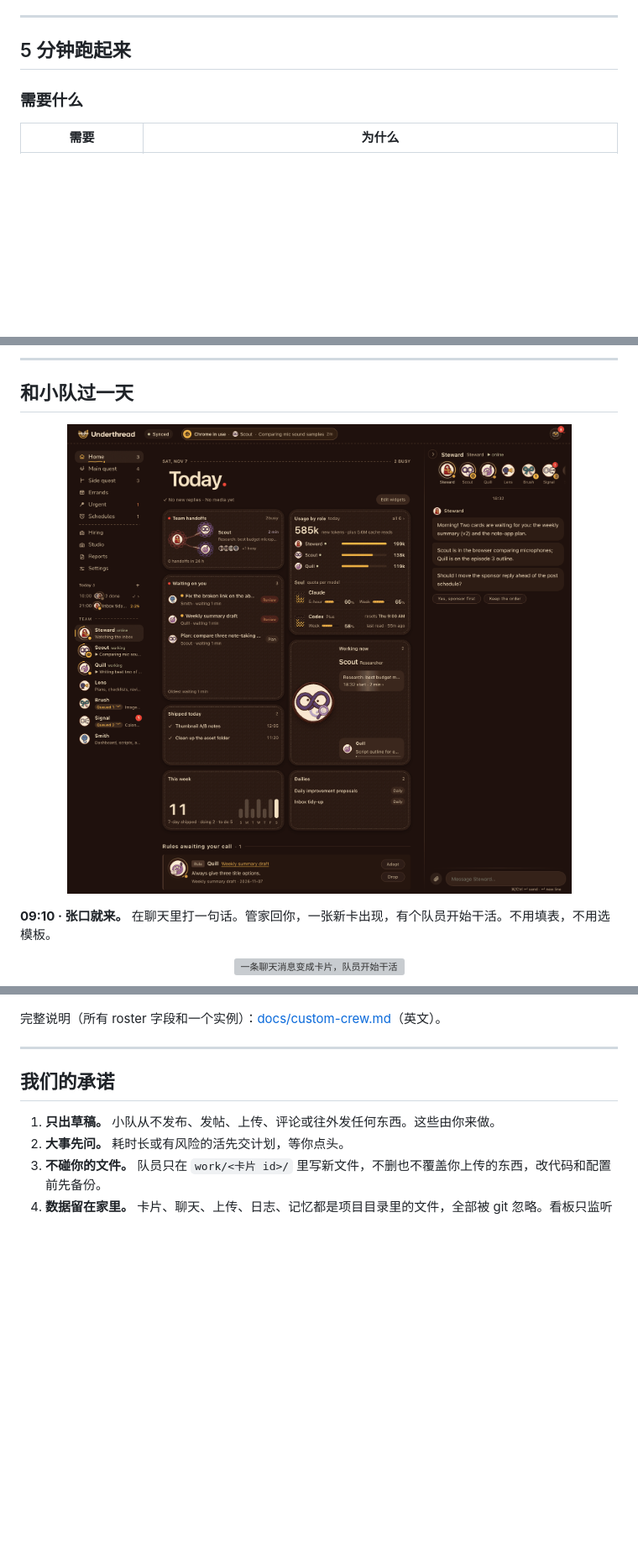
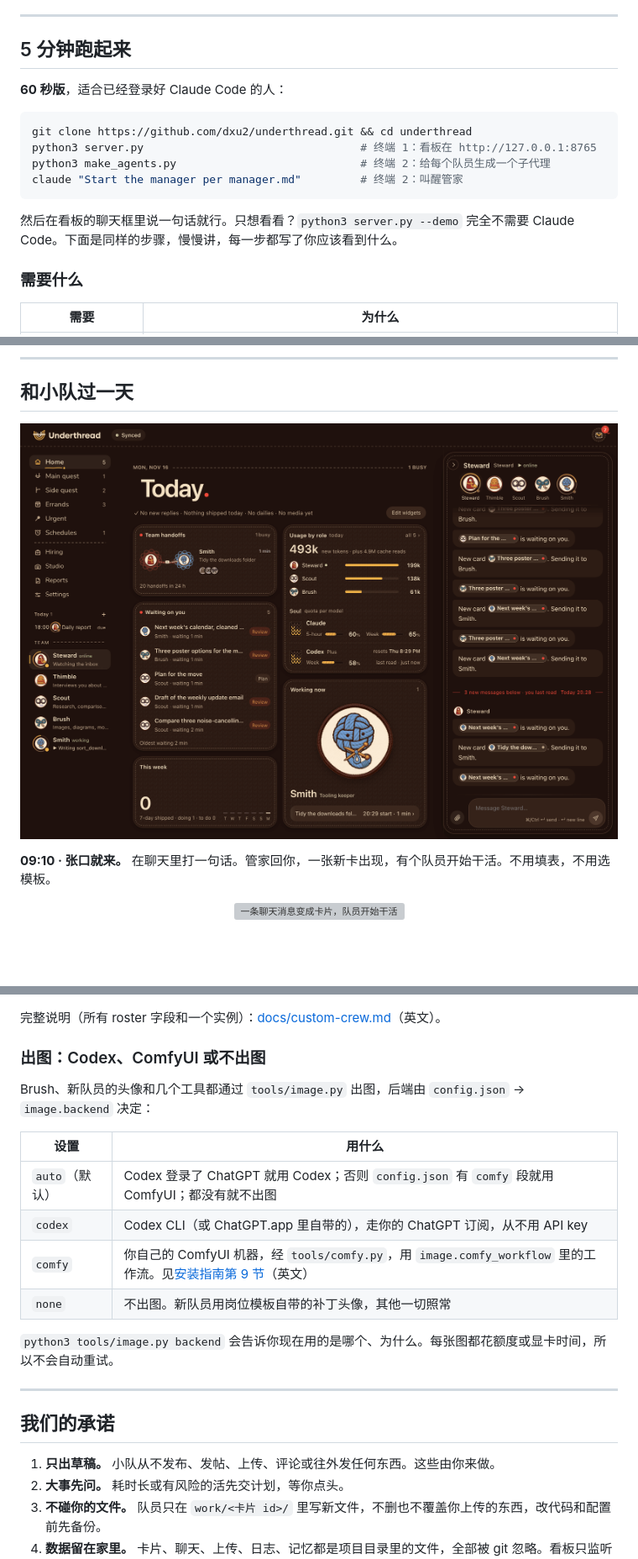
Before and after one commit to dxu2/underthread, a Markdown page: README.zh-CN.md, 3 parts joined by grey strips. Shown at 84% size. Rendered like a GitHub page; pictures changed too: docs/img/hero-home.png; blank space fills up the shorter version; grey boxes are pictures that could not be loaded.

````diff
--- a/README.zh-CN.md
+++ b/README.zh-CN.md
@@ -55,6 +55,17 @@
 ---
 
 ## 5 分钟跑起来
+
+**60 秒版**，适合已经登录好 Claude Code 的人：
+
+```bash
+git clone https://github.com/dxu2/underthread.git && cd underthread
+python3 server.py                                 # 终端 1：看板在 http://127.0.0.1:8765
+python3 make_agents.py                            # 终端 2：给每个队员生成一个子代理
+claude "Start the manager per manager.md"         # 终端 2：叫醒管家
+```
+
+然后在看板的聊天框里说一句话就行。只想看看？`python3 server.py --demo` 完全不需要 Claude Code。下面是同样的步骤，慢慢讲，每一步都写了你应该看到什么。
 
 ### 需要什么
 
@@ -174,6 +187,19 @@ Underthread 不在乎你做什么工作。管家、卡片、审核、规则、
 <p align="center"><img src="docs/img/market.png" alt="招聘市场：岗位卡片，每个三种性格，面试和直接雇按钮" width="720"></p>
 
 完整说明（所有 roster 字段和一个实例）：[docs/custom-crew.md](docs/custom-crew.md)（英文）。
+
+### 出图：Codex、ComfyUI 或不出图
+
+Brush、新队员的头像和几个工具都通过 `tools/image.py` 出图，后端由 `config.json` → `image.backend` 决定：
+
+| 设置 | 用什么 |
+|---|---|
+| `auto`（默认） | Codex 登录了 ChatGPT 就用 Codex；否则 `config.json` 有 `comfy` 段就用 ComfyUI；都没有就不出图 |
+| `codex` | Codex CLI（或 ChatGPT.app 里自带的），走你的 ChatGPT 订阅，从不用 API key |
+| `comfy` | 你自己的 ComfyUI 机器，经 `tools/comfy.py`，用 `image.comfy_workflow` 里的工作流。见[安装指南第 9 节](docs/setup-guide.md#9-comfyui-optional)（英文） |
+| `none` | 不出图。新队员用岗位模板自带的补丁头像，其他一切照常 |
+
+`python3 tools/image.py backend` 会告诉你现在用的是哪个、为什么。每张图都花额度或显卡时间，所以不会自动重试。
 
 ---
 
````
Also changed, not shown: other parts of README.zh-CN.md (+3 -1 lines), README.md (+27 -1 lines).
